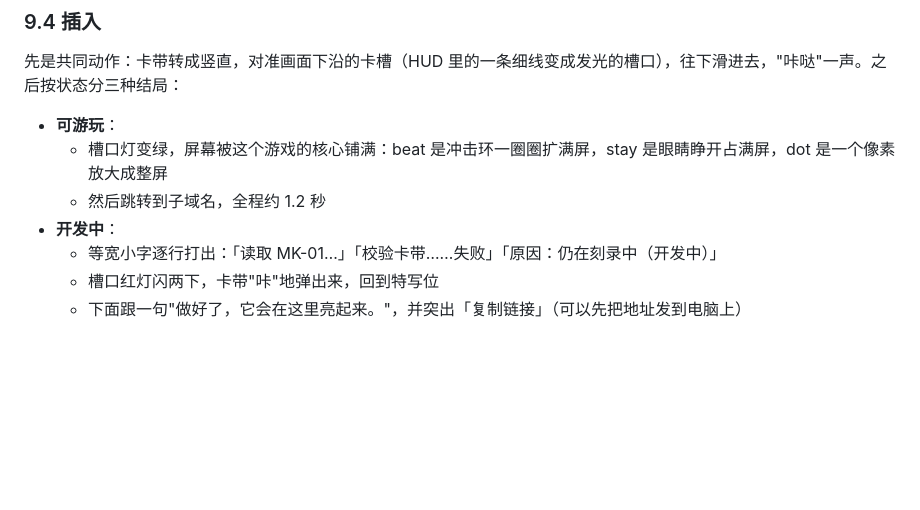
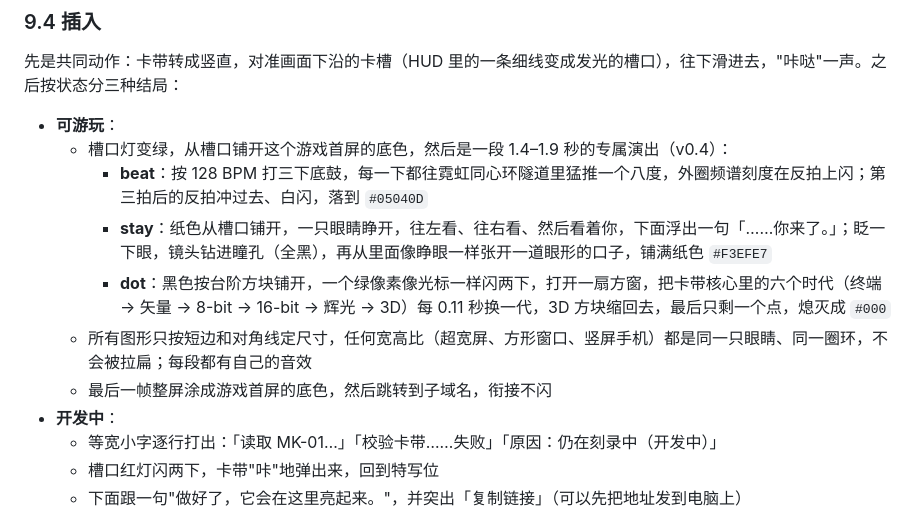
Before and after one commit to xiaoming6680/play-entry, a Markdown page: docs/设计.md, the part around the change. Drawn GitHub-style; blank space fills up the shorter version.

```diff
--- a/docs/设计.md
+++ b/docs/设计.md
@@ -267,8 +267,12 @@
 先是共同动作：卡带转成竖直，对准画面下沿的卡槽（HUD 里的一条细线变成发光的槽口），往下滑进去，"咔哒"一声。之后按状态分三种结局：
 
 - **可游玩**：
-  - 槽口灯变绿，屏幕被这个游戏的核心铺满：beat 是冲击环一圈圈扩满屏，stay 是眼睛睁开占满屏，dot 是一个像素放大成整屏
-  - 然后跳转到子域名，全程约 1.2 秒
+  - 槽口灯变绿，从槽口铺开这个游戏首屏的底色，然后是一段 1.4–1.9 秒的专属演出（v0.4）：
+    - **beat**：按 128 BPM 打三下底鼓，每一下都往霓虹同心环隧道里猛推一个八度，外圈频谱刻度在反拍上闪；第三拍后的反拍冲过去、白闪，落到 `#05040D`
+    - **stay**：纸色从槽口铺开，一只眼睛睁开，往左看、往右看、然后看着你，下面浮出一句「……你来了。」；眨一下眼，镜头钻进瞳孔（全黑），再从里面像睁眼一样张开一道眼形的口子，铺满纸色 `#F3EFE7`
+    - **dot**：黑色按台阶方块铺开，一个绿像素像光标一样闪两下，打开一扇方窗，把卡带核心里的六个时代（终端 → 矢量 → 8-bit → 16-bit → 辉光 → 3D）每 0.11 秒换一代，3D 方块缩回去，最后只剩一个点，熄灭成 `#000`
+  - 所有图形只按短边和对角线定尺寸，任何宽高比（超宽屏、方形窗口、竖屏手机）都是同一只眼睛、同一圈环，不会被拉扁；每段都有自己的音效
+  - 最后一帧整屏涂成游戏首屏的底色，然后跳转到子域名，衔接不闪
 - **开发中**：
   - 等宽小字逐行打出：「读取 MK-01…」「校验卡带……失败」「原因：仍在刻录中（开发中）」
   - 槽口红灯闪两下，卡带"咔"地弹出来，回到特写位
```
Also changed, not shown: docs/开发说明.md (+12 -1 lines).
